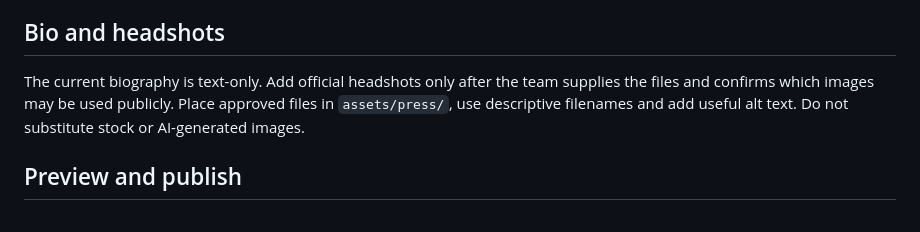
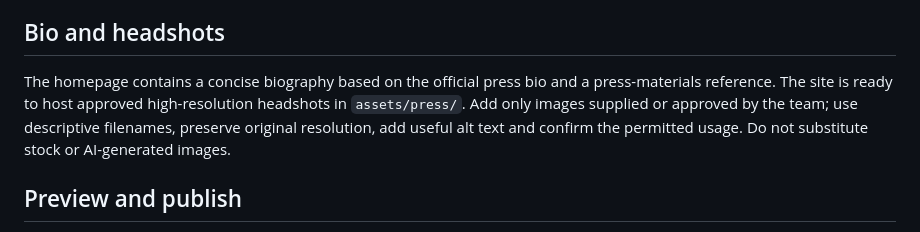
Before and after one commit to jpxgs/demos, a Markdown page: doug-stanhope-concept/docs/CONTENT-EDITING-GUIDE.md, the part around the change. Rendered like a GitHub page.

Commit message:
Document approved headshot handoff

```diff
--- a/doug-stanhope-concept/docs/CONTENT-EDITING-GUIDE.md
+++ b/doug-stanhope-concept/docs/CONTENT-EDITING-GUIDE.md
@@ -84,7 +84,7 @@ Do not put private API keys, passwords or secret tokens in HTML, JavaScript, JSO
 
 ## Bio and headshots
 
-The current biography is text-only. Add official headshots only after the team supplies the files and confirms which images may be used publicly. Place approved files in `assets/press/`, use descriptive filenames and add useful alt text. Do not substitute stock or AI-generated images.
+The homepage contains a concise biography based on the official press bio and a press-materials reference. The site is ready to host approved high-resolution headshots in `assets/press/`. Add only images supplied or approved by the team; use descriptive filenames, preserve original resolution, add useful alt text and confirm the permitted usage. Do not substitute stock or AI-generated images.
 
 ## Preview and publish
 
```
